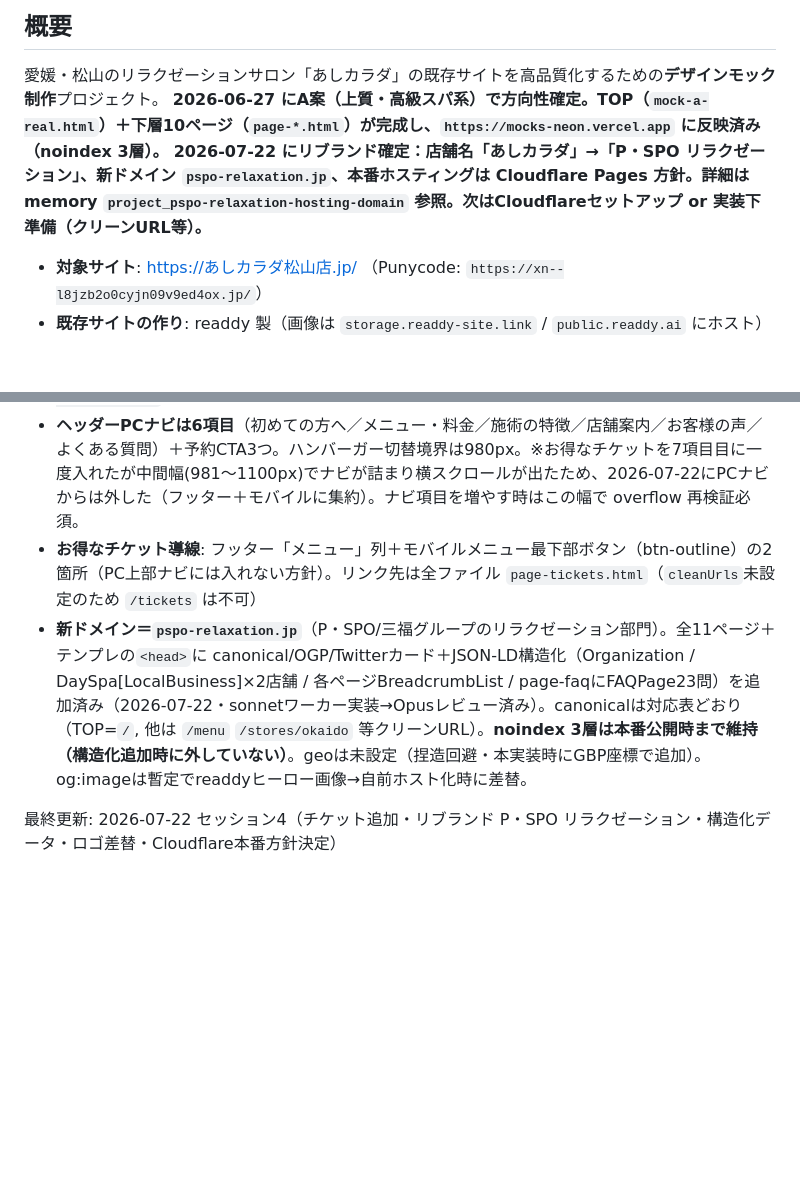
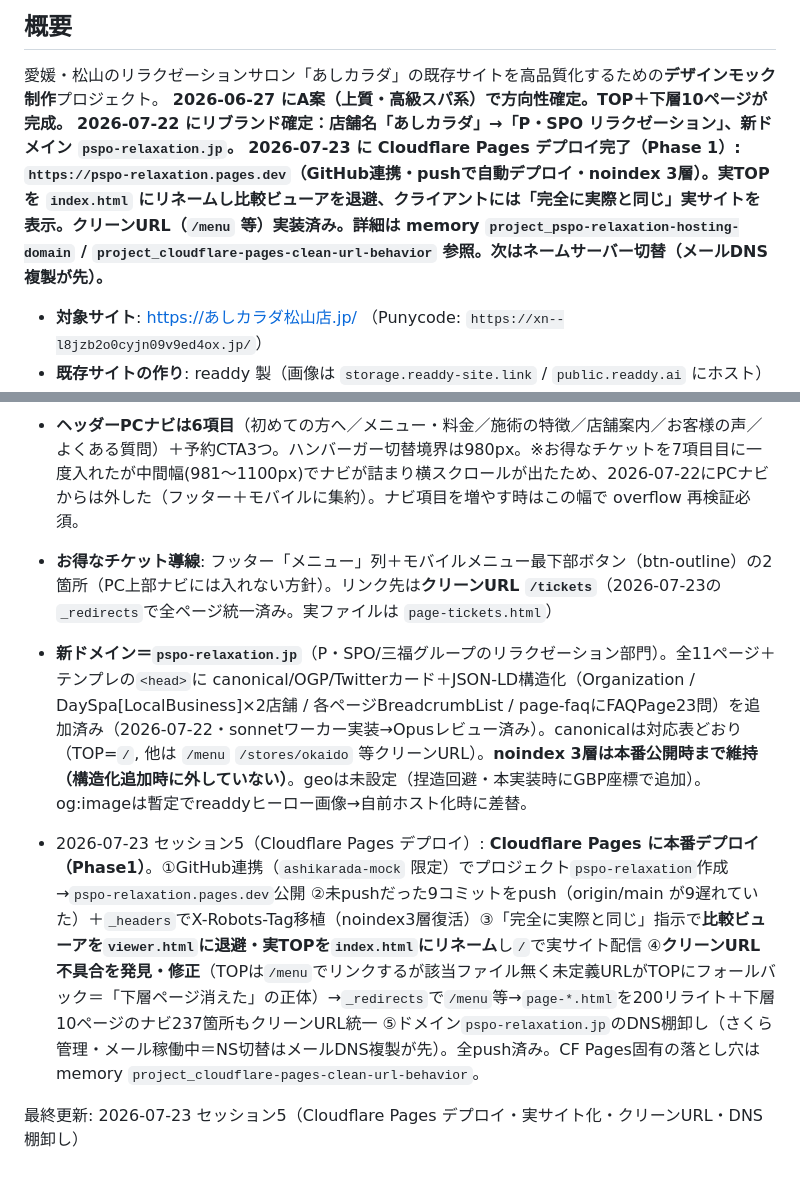
Before and after one commit to naokoba-git/ashikarada-mock, a Markdown page: CLAUDE.md, 2 parts joined by grey strips. Drawn GitHub-style; blank space fills up the shorter version.

```diff
--- a/CLAUDE.md
+++ b/CLAUDE.md
@@ -2,8 +2,9 @@
 
 ## 概要
 愛媛・松山のリラクゼーションサロン「あしカラダ」の既存サイトを高品質化するための**デザインモック制作**プロジェクト。
-**2026-06-27 にA案（上質・高級スパ系）で方向性確定。TOP（`mock-a-real.html`）＋下層10ページ（`page-*.html`）が完成し、`https://mocks-neon.vercel.app` に反映済み（noindex 3層）。**
-**2026-07-22 にリブランド確定：店舗名「あしカラダ」→「P・SPO リラクゼーション」、新ドメイン `pspo-relaxation.jp`、本番ホスティングは Cloudflare Pages 方針。詳細は memory `project_pspo-relaxation-hosting-domain` 参照。次はCloudflareセットアップ or 実装下準備（クリーンURL等）。**
+**2026-06-27 にA案（上質・高級スパ系）で方向性確定。TOP＋下層10ページが完成。**
+**2026-07-22 にリブランド確定：店舗名「あしカラダ」→「P・SPO リラクゼーション」、新ドメイン `pspo-relaxation.jp`。**
+**2026-07-23 に Cloudflare Pages デプロイ完了（Phase 1）: `https://pspo-relaxation.pages.dev`（GitHub連携・pushで自動デプロイ・noindex 3層）。実TOPを `index.html` にリネームし比較ビューアを退避、クライアントには「完全に実際と同じ」実サイトを表示。クリーンURL（`/menu` 等）実装済み。詳細は memory `project_pspo-relaxation-hosting-domain` / `project_cloudflare-pages-clean-url-behavior` 参照。次はネームサーバー切替（メールDNS複製が先）。**
 
 - **対象サイト**: https://あしカラダ松山店.jp/ （Punycode: `https://xn--l8jzb2o0cyjn09v9ed4ox.jp/`）
 - **既存サイトの作り**: readdy 製（画像は `storage.readdy-site.link` / `public.readdy.ai` にホスト）
@@ -156,7 +163,9 @@ cd mocks && python3 -m http.server 8777
 - **下層ページのヘッダー/フッター/CTAは `assets/page-template.html` 由来**。修正時はテンプレートを更新し、各 page-*.html へ同期する（または共通化を本実装フェーズで判断）。
 - 料金行や2カラムレイアウト等の高さ揃えは Playwrightで実寸計測 → CSSで `min-height`/`align-items:stretch` 調整が確実
 - **ヘッダーPCナビは6項目**（初めての方へ／メニュー・料金／施術の特徴／店舗案内／お客様の声／よくある質問）＋予約CTA3つ。ハンバーガー切替境界は980px。※お得なチケットを7項目目に一度入れたが中間幅(981〜1100px)でナビが詰まり横スクロールが出たため、2026-07-22にPCナビからは外した（フッター＋モバイルに集約）。ナビ項目を増やす時はこの幅で overflow 再検証必須。
-- **お得なチケット導線**: フッター「メニュー」列＋モバイルメニュー最下部ボタン（btn-outline）の2箇所（PC上部ナビには入れない方針）。リンク先は全ファイル `page-tickets.html`（`cleanUrls`未設定のため `/tickets` は不可）
+- **お得なチケット導線**: フッター「メニュー」列＋モバイルメニュー最下部ボタン（btn-outline）の2箇所（PC上部ナビには入れない方針）。リンク先は**クリーンURL `/tickets`**（2026-07-23の`_redirects`で全ページ統一済み。実ファイルは `page-tickets.html`）
 - **新ドメイン＝`pspo-relaxation.jp`**（P・SPO/三福グループのリラクゼーション部門）。全11ページ＋テンプレの`<head>`に canonical/OGP/Twitterカード＋JSON-LD構造化（Organization / DaySpa[LocalBusiness]×2店舗 / 各ページBreadcrumbList / page-faqにFAQPage23問）を追加済み（2026-07-22・sonnetワーカー実装→Opusレビュー済み）。canonicalは対応表どおり（TOP=`/`, 他は `/menu` `/stores/okaido` 等クリーンURL）。**noindex 3層は本番公開時まで維持（構造化追加時に外していない）**。geoは未設定（捏造回避・本実装時にGBP座標で追加）。og:imageは暫定でreaddyヒーロー画像→自前ホスト化時に差替。
 
-最終更新: 2026-07-22 セッション4（チケット追加・リブランド P・SPO リラクゼーション・構造化データ・ロゴ差替・Cloudflare本番方針決定）
+- 2026-07-23 セッション5（Cloudflare Pages デプロイ）: **Cloudflare Pages に本番デプロイ（Phase1）**。①GitHub連携（`ashikarada-mock` 限定）でプロジェクト`pspo-relaxation`作成→`pspo-relaxation.pages.dev`公開 ②未pushだった9コミットをpush（origin/main が9遅れていた）＋`_headers`でX-Robots-Tag移植（noindex3層復活）③「完全に実際と同じ」指示で**比較ビューアを`viewer.html`に退避・実TOPを`index.html`にリネーム**し`/`で実サイト配信 ④**クリーンURL不具合を発見・修正**（TOPは`/menu`でリンクするが該当ファイル無く未定義URLがTOPにフォールバック＝「下層ページ消えた」の正体）→`_redirects`で`/menu`等→`page-*.html`を200リライト＋下層10ページのナビ237箇所もクリーンURL統一 ⑤ドメイン`pspo-relaxation.jp`のDNS棚卸し（さくら管理・メール稼働中＝NS切替はメールDNS複製が先）。全push済み。CF Pages固有の落とし穴は memory `project_cloudflare-pages-clean-url-behavior`。
+
+最終更新: 2026-07-23 セッション5（Cloudflare Pages デプロイ・実サイト化・クリーンURL・DNS棚卸し）
```
Also changed, not shown: other parts of CLAUDE.md (+15 -9 lines), Docs/changelog.md (+16 -0 lines), Docs/prompts.md (+14 -0 lines).
